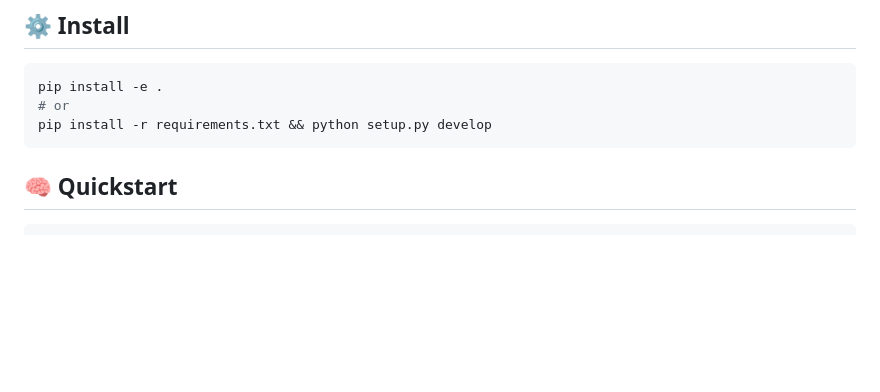
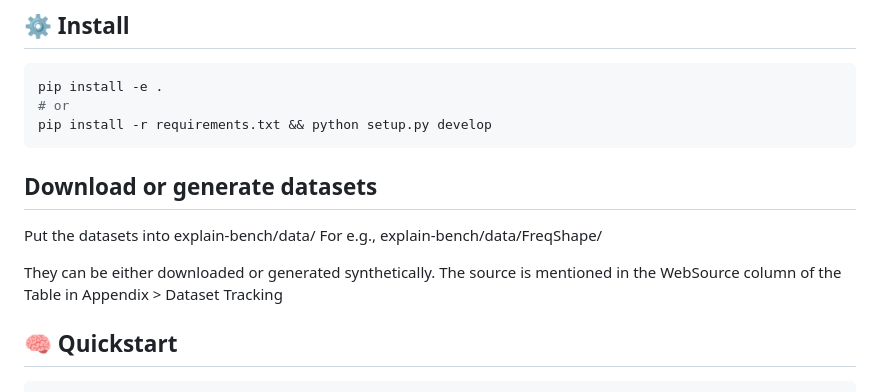
Before and after one commit to visriv/explain-bench, a Markdown page: README.md, the part around the change. Drawn GitHub-style; blank space fills up the shorter version.

Commit message:
update readme about datasets

````diff
--- a/README.md
+++ b/README.md
@@ -38,6 +38,14 @@ pip install -e .
 # or
 pip install -r requirements.txt && python setup.py develop
 ```
+
+
+## Download or generate datasets
+Put the datasets into explain-bench/data/
+For e.g., explain-bench/data/FreqShape/
+
+They can be either downloaded or generated synthetically. The source is mentioned in the WebSource column of the Table in Appendix > Dataset Tracking
+
 
 ## 🧠 Quickstart
 
````
